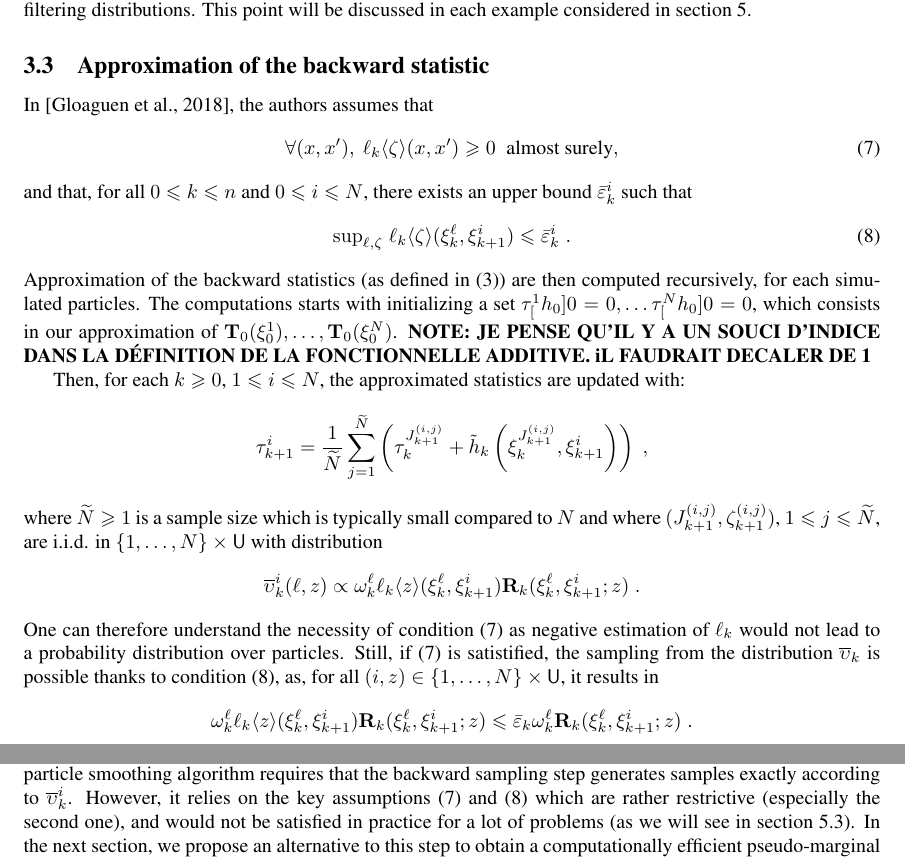
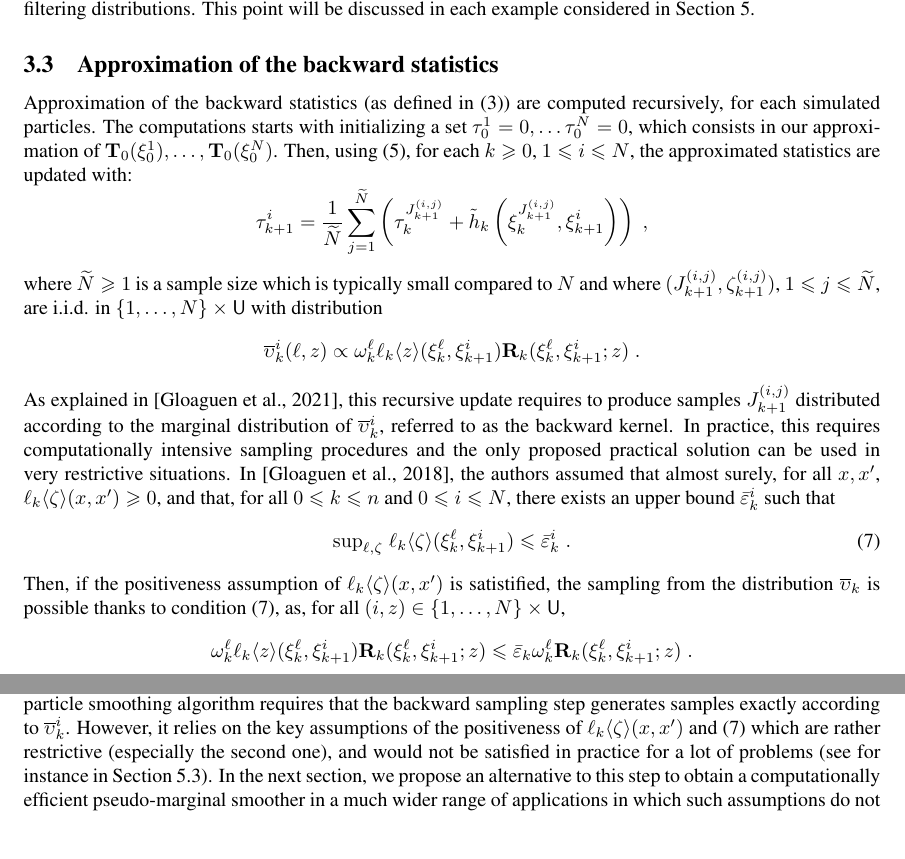
Before and after one commit to sylvainlc/21-backwardIS, a LaTeX paper (backwardIS.tex): two parts of pages 6 and 7 of 25, joined at a grey line, cut so that both start at the same text, the shorter picture padded with empty space. Compiled offline with pdfLaTeX.

Commit message:
Section 3

```diff
--- a/backwardIS.tex
+++ b/backwardIS.tex
@@ -430,28 +430,16 @@ to produce the following approximation of $\post{k}[f]$:
 \begin{align*}
 \post{k}^\N[f]&\eqdef \sumwght{k}^{-1}\sum_{\ell=1}^N \ewght{k}{\ell}f(\epart{k}{\ell})\eqsp,\quad\mbox{where}\quad\sumwght{k}\eqdef \sum_{\ell=1}^\N \ewght{k}{\ell}\eqsp.
 \end{align*}
+The choice of the proposal distribution $\kissforward{k-1}{k-1}$ is a pivotal tuning step to obtain efficient estimations of the filtering distributions.  This point will be discussed in each example considered in Section~\ref{sec:application}.
 
-The choice of the proposal distribution $\kissforward{k-1}{k-1}$ is a pivotal tuning step to obtain efficient estimations of the filtering distributions.
-This point will be discussed in each example considered in section \ref{sec:application}.
-
-\subsection{Approximation of the backward statistic}
+\subsection{Approximation of the backward statistics}
 \label{sec:smoothing}
 
 %In the context of additive functionals, we aim at obtaining a Monte Carlo approximation of $\post{0:n \mid n}[\af{0:n}]$, where $\af{0:n}$ is of the form $\af{0:n}: x_{0:n} \mapsto \sum_{k=0}^{n-1}\addf{k}(x_{k},x_{k+1})$, where $\addf{k}$ is a functional depending on the estimator. The forward-only smoothing algorithm introduced in \cite{delmoral2010backward} proposes a particle approximation of  $\post{0:n \mid n}[\af{0:n}]$ that can be computed \textit{online}.
 %This algorithm has a computational complexity which  grows \emph{quadratically} with the number of particles $\N$.
 %This computational cost can be reduced when the transition density of the hidden states is upper bounded following \cite{olsson2017efficient}  by applying the rejection sampling approach proposed in~\cite{douc2011sequential} and illustrated in \cite{dubarry2011fast}.
-In \cite{gloaguen2018online}, the authors assumes that
-\begin{equation}
-\forall(x, x'), ~\hatqg{k}\langle \zeta\rangle(x, x')\geqslant 0\eqsp \text{ almost surely}, \label{eq:positive:estimate}
-\end{equation}
-and that, for all  $0\leqslant k\leqslant n$ and $0\leqslant i\leqslant N$, there exists an upper bound $\hkup^i_k$  such that
-\begin{equation}
-\mathrm{sup}_{\ell,\zeta}\;\hatqg{k}\langle \zeta\rangle(\epart{k}{\ell},\epart{k+1}{i})\leqslant \hkup^i_k\eqsp. \label{eq:AR:bound}
-\end{equation}
-Approximation of the backward statistics (as defined in \eqref{eq:T:stat}) are then computed recursively, for each simulated particles.
-The computations starts with initializing a set $\tstat[1][\af{0}]{0} = 0,\dots \tstat[N][\af{0}]{0} = 0$, which consists in our approximation of $\tstat{0}(\epart{0}{1}), \dots, \tstat{0}(\epart{0}{N})$. \textbf{NOTE: JE PENSE QU'IL Y A UN SOUCI D'INDICE DANS LA DÉFINITION DE LA FONCTIONNELLE ADDITIVE. iL FAUDRAIT DECALER DE 1}
-
-Then, for each $k\geqslant 0$, $1\leqslant i\leqslant \N$, the approximated statistics are updated with:
+Approximation of the backward statistics (as defined in \eqref{eq:T:stat}) are computed recursively, for each simulated particles.
+The computations starts with initializing a set $\tstat[1]{0} = 0,\dots \tstat[N]{0} = 0$, which consists in our approximation of $\tstat{0}(\epart{0}{1}), \dots, \tstat{0}(\epart{0}{N})$.  Then, using \eqref{eq:property:backward}, for each $k\geqslant 0$, $1\leqslant i\leqslant \N$, the approximated statistics are updated with:
 \begin{equation*}
 %\label{eq:update:paris:marginal}
 \tstat[i]{k+1}  = \frac{1}{\K} \sum_{j=1}^{\K} \left( \tstat[\bi{k+1}{i}{j}]{k} + \addf{k}\left(\epart{k}{\bi{k+1}{i}{j}}, \epart{k+1}{i}\right)\right)\eqsp,
@@ -460,8 +448,13 @@ where $\K\geqslant 1$ is a sample size which  is typically small compared to $\N
 $$
 \overline \upsilon_k^i(\ell,z)\propto\ewght{k}{\ell}\hatqg{k}\langle z\rangle(\epart{k}{\ell},\epart{k+1}{i})\kernelmarg_{k}(\epart{k}{\ell},\epart{k+1}{i};z)\eqsp.
 $$
-One can therefore understand the necessity of condition \eqref{eq:positive:estimate} as negative estimation of $\qg{k}$ would not lead to a probability distribution over particles.
-Still, if \eqref{eq:positive:estimate} is satistified, the sampling from the distribution $\overline\upsilon_k$ is possible thanks to condition \eqref{eq:AR:bound}, as, for all $(i, z) \in \lbrace 1,\dots,N\rbrace\times\marginalset$, it results in
+As explained in \cite{gloaguen2021pseudo}, this recursive update requires to produce samples $\bi{k+1}{i}{j}$ distributed according to the marginal  distribution of $\overline \upsilon_k^i$, referred to as the backward kernel. In practice, this requires computationally intensive sampling procedures and the only proposed practical solution can be used in very restrictive situations.
+In \cite{gloaguen2018online}, the authors assumed that  almost surely, for all $x,x'$, $\hatqg{k}\langle \zeta\rangle(x, x')\geqslant 0$, and that, for all  $0\leqslant k\leqslant n$ and $0\leqslant i\leqslant N$, there exists an upper bound $\hkup^i_k$  such that
+\begin{equation}
+\mathrm{sup}_{\ell,\zeta}\;\hatqg{k}\langle \zeta\rangle(\epart{k}{\ell},\epart{k+1}{i})\leqslant \hkup^i_k\eqsp. \label{eq:AR:bound}
+\end{equation}
+%One can therefore understand the necessity of condition \eqref{eq:positive:estimate} as negative estimation of $\qg{k}$ would not lead to a probability distribution over particles.
+Then,  if the positiveness assumption of  $\hatqg{k}\langle \zeta\rangle(x, x')$ is satistified, the sampling from the distribution $\overline\upsilon_k$ is possible thanks to condition \eqref{eq:AR:bound}, as, for all $(i, z) \in \lbrace 1,\dots,N\rbrace\times\marginalset$,
 $$
 \ewght{k}{\ell}\hatqg{k}\langle z \rangle(\epart{k}{\ell},\epart{k+1}{i})\kernelmarg_{k}(\epart{k}{\ell},\epart{k+1}{i};z) \leqslant \hkup_k \ewght
 {k}{\ell} \kernelmarg_{k}(\epart{k}{\ell},\epart{k+1}{i};z)\eqsp.
@@ -477,7 +470,7 @@ Therefore, the following  accept-reject mechanism algorithm may be used to sampl
 \end{enumerate}
 This algorithm is the only SMC smoother proposed in the literature with  theoretical guarantees when no closed-form expressions of  the  transition  densities and the conditional likelihood of the observations are available,  assuming that the user  can only evaluate  approximations of these densities.
 This pseudo-marginal particle smoothing algorithm  requires that the backward sampling step  generates samples exactly according to $\overline \upsilon_k^i$.
-However, it relies on the key assumptions \eqref{eq:positive:estimate} and \eqref{eq:AR:bound} which are rather restrictive (especially the second one), and would not be satisfied in practice for a lot of problems (as we will see in section \ref{sec:simu:LV}).
+However, it relies on the key assumptions of the positiveness of $\hatqg{k}\langle \zeta\rangle(x, x')$ and \eqref{eq:AR:bound} which are rather restrictive (especially the second one), and would not be satisfied in practice for a lot of problems (see for instance in Section~\ref{sec:simu:LV}).
  In the next section, we propose an alternative to this step to obtain a computationally efficient pseudo-marginal smoother in a much wider range of applications in which such assumptions do not hold.
 
 
```
